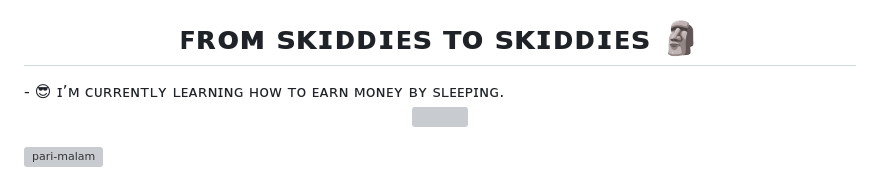
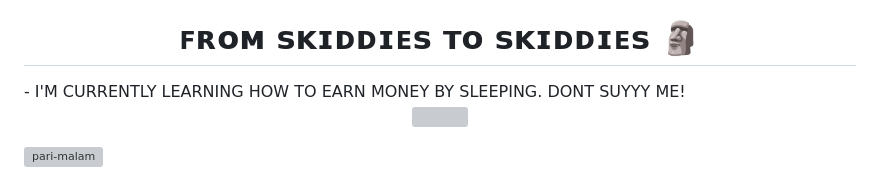
Before and after one commit to ThatNotEasy/ThatNotEasy, a Markdown page: README.md, the part around the change. Drawn GitHub-style; grey boxes are pictures that could not be loaded.

```diff
--- a/README.md
+++ b/README.md
@@ -1,6 +1,6 @@
 <p align="center"><img src="https://user-images.githubusercontent.com/25004320/228351428-f88b20d5-9866-4cfb-9e64-44b064246fc5.gif" alt="animated" /></p>
 <h1 align="center">ꜰʀᴏᴍ ꜱᴋɪᴅᴅɪᴇꜱ ᴛᴏ ꜱᴋɪᴅᴅɪᴇꜱ 🗿 </h1>
-- 😎 ɪ’ᴍ ᴄᴜʀʀᴇɴᴛʟʏ ʟᴇᴀʀɴɪɴɢ ʜᴏᴡ ᴛᴏ ᴇᴀʀɴ ᴍᴏɴᴇʏ ʙʏ ꜱʟᴇᴇᴘɪɴɢ.</p>
+- I'M CURRENTLY LEARNING HOW TO EARN MONEY BY SLEEPING. DONT SUYYY ME!</p>
 
 <p align="center"> <img src="https://user-images.githubusercontent.com/25004320/228358872-7cf32aa7-c25e-4fcf-a0f3-a275ee2316f7.png"/> </p>
 <p align="left"> <img src="https://komarev.com/ghpvc/?username=pari-malam&label=Profile%20views&color=0e75b6&style=flat" alt="pari-malam" /> </p>
```
